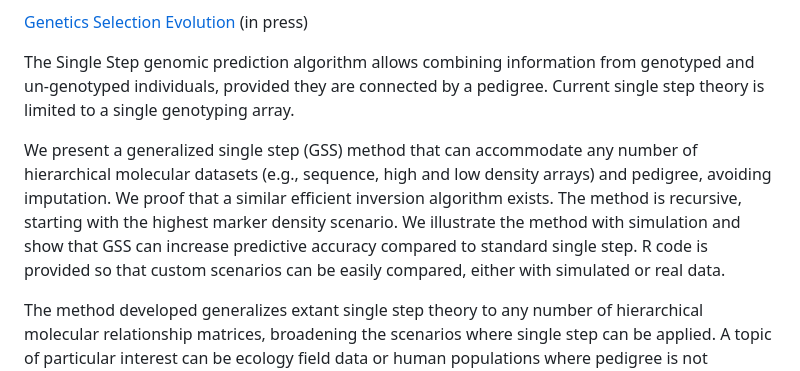
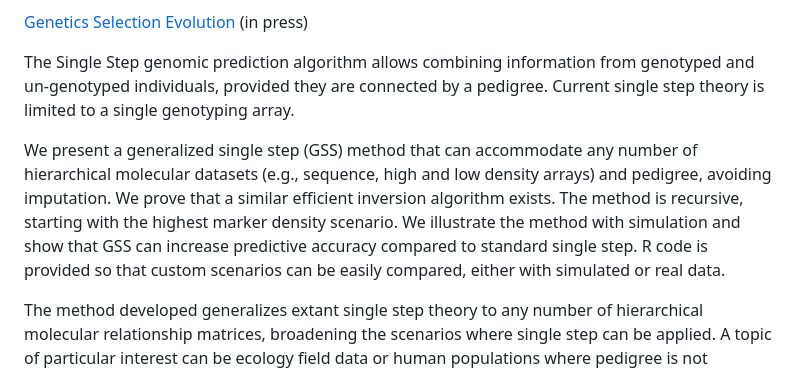
Before and after one commit to miguelperezenciso/GSS, a Markdown page: README.md, the part around the change. Drawn GitHub-style.

Commit message:
Fix typo in README regarding GSS method description
Corrected a typo from 'proof' to 'prove' in the README.

```diff
--- a/README.md
+++ b/README.md
@@ -8,7 +8,7 @@ mperezenciso@gmail.com
 
 The Single Step genomic prediction algorithm allows combining information from genotyped and un-genotyped individuals, provided they are connected by a pedigree. Current single step theory is limited to a single genotyping array.
 
-We present a generalized single step (GSS) method that can accommodate any number of hierarchical molecular datasets (e.g., sequence, high and low density arrays) and pedigree, avoiding imputation. We proof that a similar efficient inversion algorithm exists. The method is recursive, starting with the highest marker density scenario. We illustrate the method with simulation and show that GSS can increase predictive accuracy compared to standard single step. R code is provided so that custom scenarios can be easily compared, either with simulated or real data.
+We present a generalized single step (GSS) method that can accommodate any number of hierarchical molecular datasets (e.g., sequence, high and low density arrays) and pedigree, avoiding imputation. We prove that a similar efficient inversion algorithm exists. The method is recursive, starting with the highest marker density scenario. We illustrate the method with simulation and show that GSS can increase predictive accuracy compared to standard single step. R code is provided so that custom scenarios can be easily compared, either with simulated or real data.
 
 The method developed generalizes extant single step theory to any number of hierarchical molecular relationship matrices, broadening the scenarios where single step can be applied. A topic of particular interest can be ecology field data or human populations where pedigree is not available, but where samples sequenced and genotyped at different densities can exist. GSS can also be a useful tool to optimize allocation of genotyping and / or sequencing resources.
 
```
